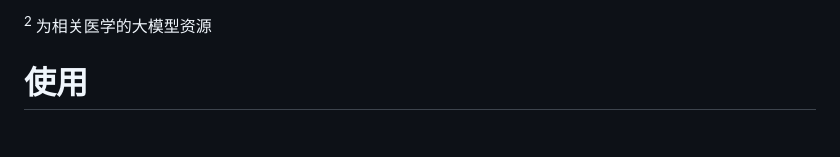
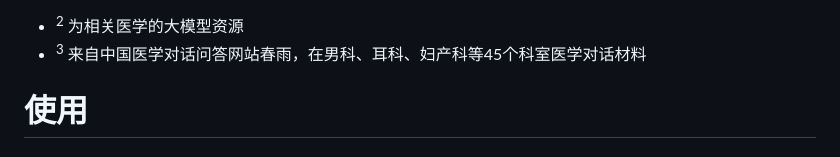
Before and after one commit to WangRongsheng/MedQA-ChatGLM, a Markdown page: README.md, the part around one of its changes. Drawn GitHub-style.

```diff
--- a/README.md
+++ b/README.md
@@ -19,5 +20,6 @@
 
-<sup>2</sup> 为相关医学的大模型资源
+- <sup>2</sup> 为相关医学的大模型资源
+- <sup>3</sup> 来自中国医学对话问答网站春雨，在男科、耳科、妇产科等45个科室医学对话材料
 
 # 使用
 
```
Also changed, not shown: other parts of README.md (+1 -0 lines).
